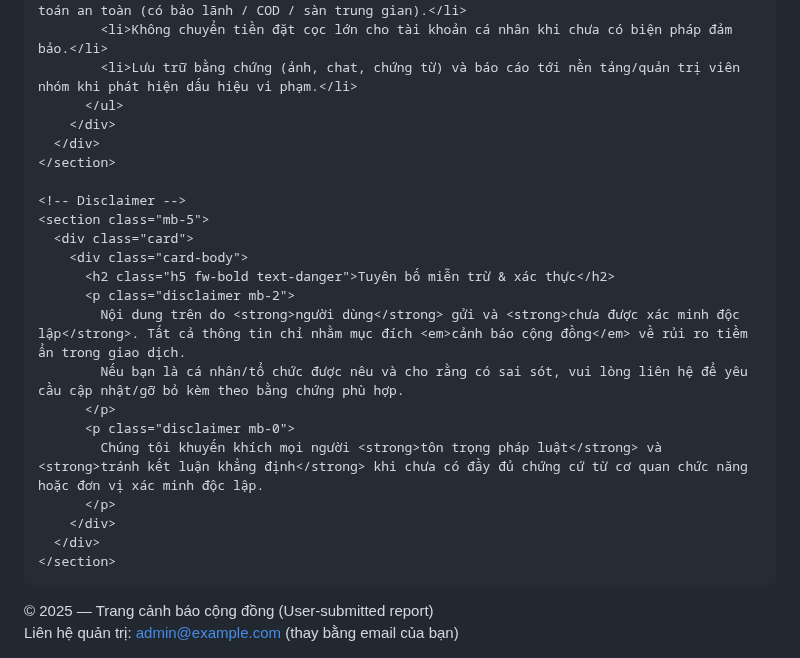
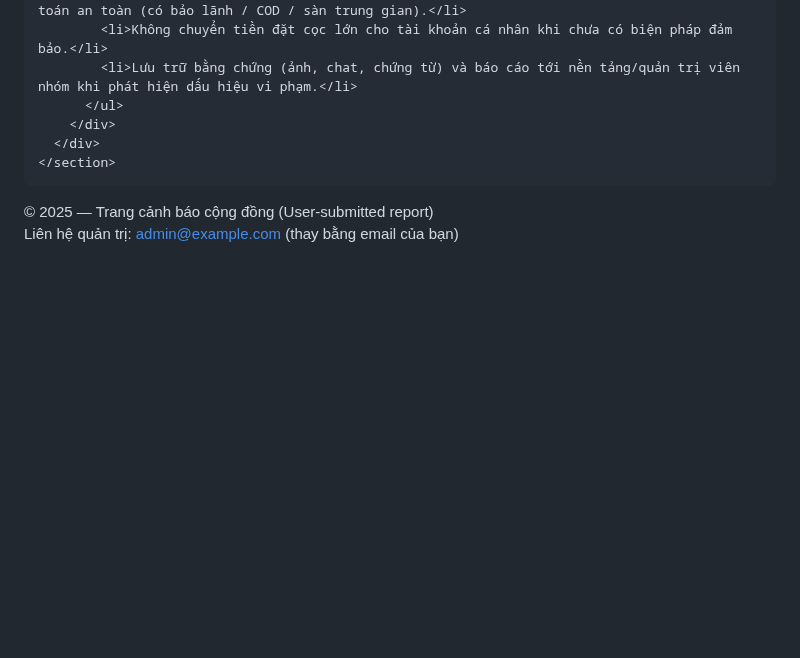
Before and after one commit to dlanhvngmail/scam, a Markdown page: README.md, the part around the change. GitHub-like rendering; blank space fills up the shorter version.

```diff
--- a/README.md
+++ b/README.md
@@ -236,21 +236,7 @@
       </div>
     </section>
 
-    <!-- Disclaimer -->
-    <section class="mb-5">
-      <div class="card">
-        <div class="card-body">
-          <h2 class="h5 fw-bold text-danger">Tuyên bố miễn trừ & xác thực</h2>
-          <p class="disclaimer mb-2">
-            Nội dung trên do <strong>người dùng</strong> gửi và <strong>chưa được xác minh độc lập</strong>. Tất cả thông tin chỉ nhằm mục đích <em>cảnh báo cộng đồng</em> về rủi ro tiềm ẩn trong giao dịch.
-            Nếu bạn là cá nhân/tổ chức được nêu và cho rằng có sai sót, vui lòng liên hệ để yêu cầu cập nhật/gỡ bỏ kèm theo bằng chứng phù hợp.
-          </p>
-          <p class="disclaimer mb-0">
-            Chúng tôi khuyến khích mọi người <strong>tôn trọng pháp luật</strong> và <strong>tránh kết luận khẳng định</strong> khi chưa có đầy đủ chứng cứ từ cơ quan chức năng hoặc đơn vị xác minh độc lập.
-          </p>
-        </div>
-      </div>
-    </section>
+
 
   </main>
 
```
